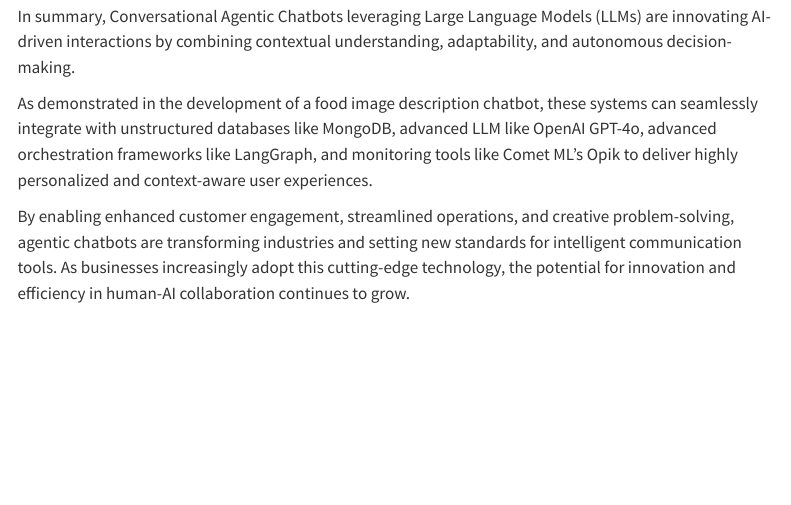
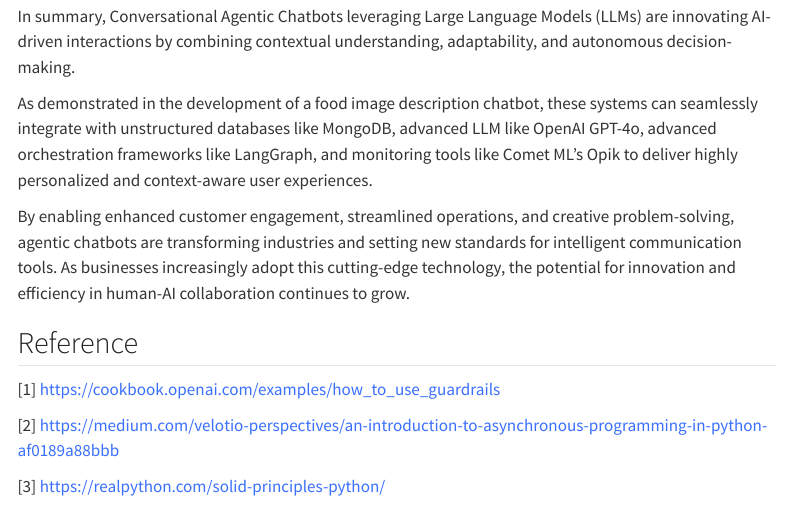
Before and after one commit to tanquangduong/tanquangduong.github.io, a Quarto document (posts/conversational-agent-chatbot.qmd): the page in a window 1100 px wide, from 13620 px down. Rendered offline with R 4.5, knitr and Pandoc in place of Quarto, with nearby package versions; menus at the side of the page are left out; long lines of code are wrapped.

Commit message:
Publish site to docs/

```diff
--- a/posts/conversational-agent-chatbot.qmd
+++ b/posts/conversational-agent-chatbot.qmd
@@ -429,3 +429,11 @@ In summary, Conversational Agentic Chatbots leveraging Large Language Models (LL
 As demonstrated in the development of a food image description chatbot, these systems can seamlessly integrate with unstructured databases like MongoDB, advanced LLM like OpenAI GPT-4o, advanced orchestration frameworks like LangGraph, and monitoring tools like Comet ML's Opik to deliver highly personalized and context-aware user experiences.
 
 By enabling enhanced customer engagement, streamlined operations, and creative problem-solving, agentic chatbots are transforming industries and setting new standards for intelligent communication tools. As businesses increasingly adopt this cutting-edge technology, the potential for innovation and efficiency in human-AI collaboration continues to grow.
+
+## Reference
+
+[1] https://cookbook.openai.com/examples/how_to_use_guardrails
+
+[2] https://medium.com/velotio-perspectives/an-introduction-to-asynchronous-programming-in-python-af0189a88bbb
+
+[3] https://realpython.com/solid-principles-python/
```
Also changed, not shown: docs/search.json, 1 other file.
